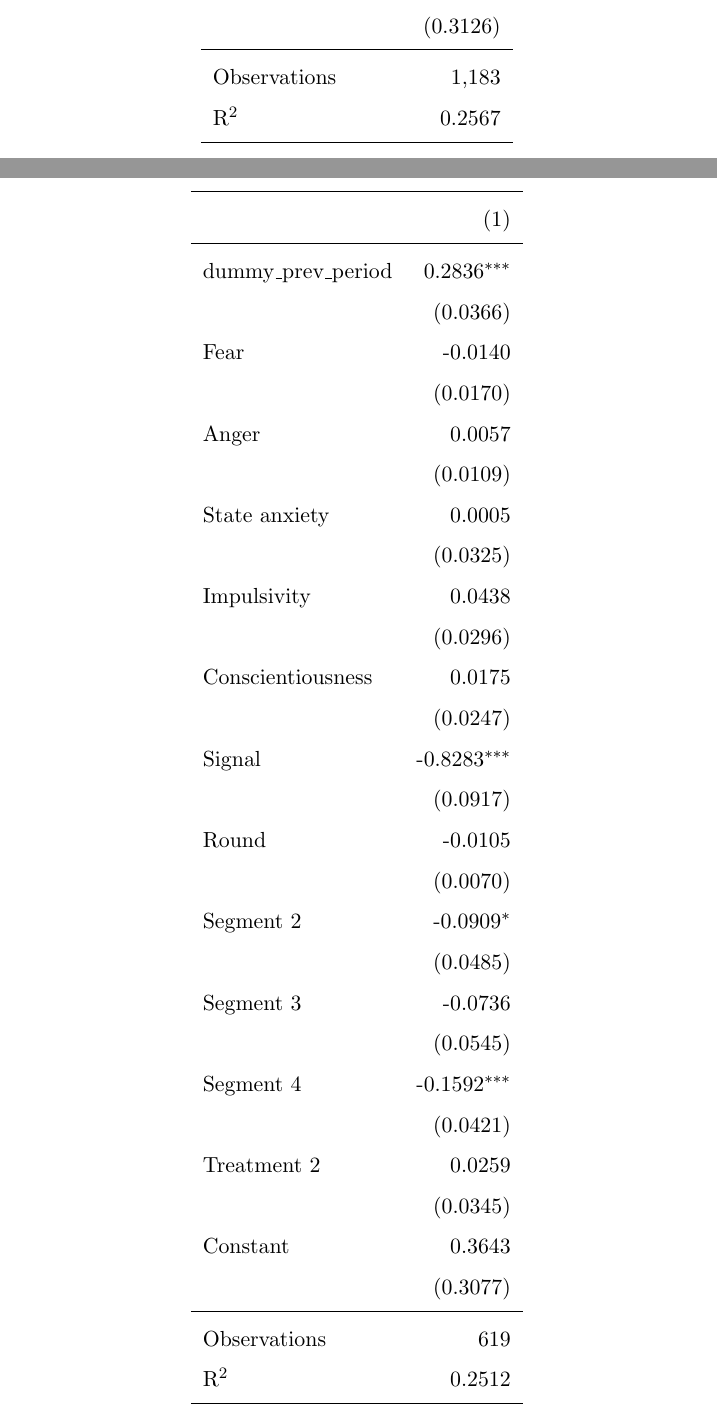
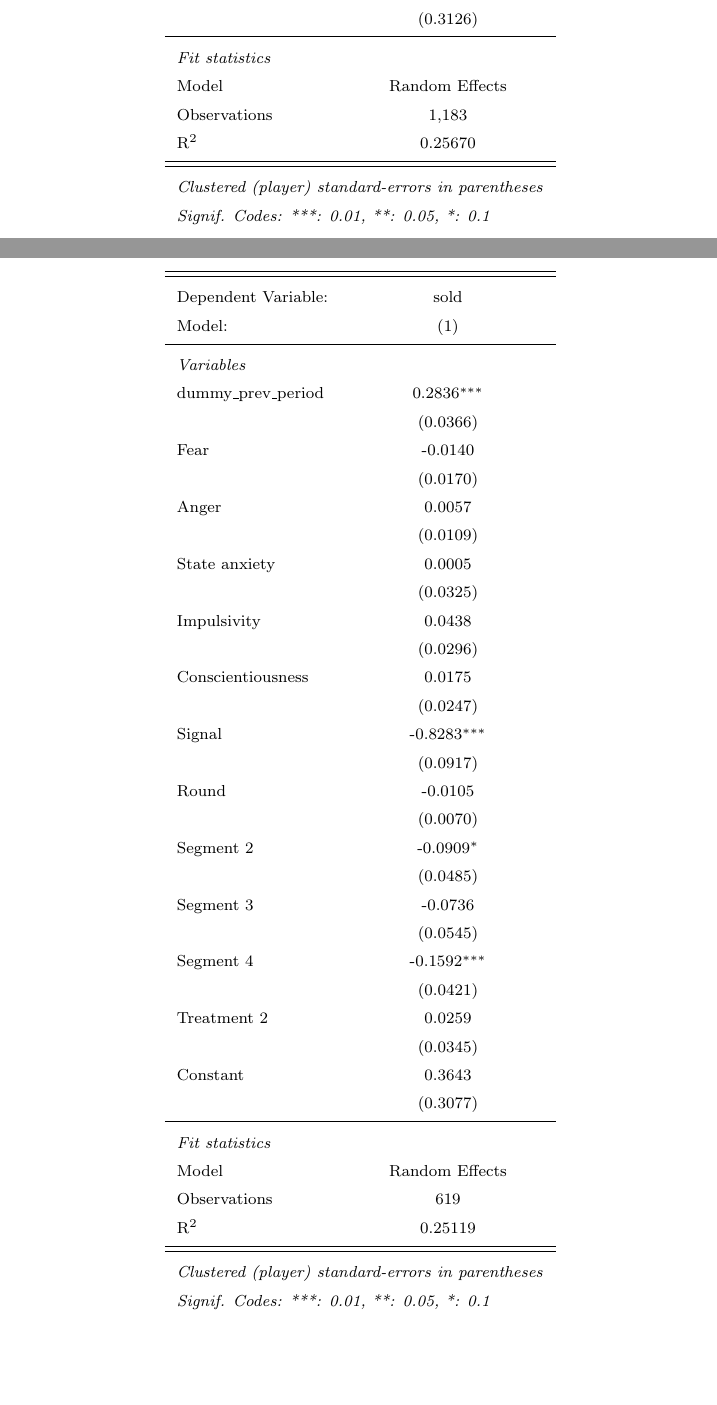
Before and after one commit to calebeynon/MarketRuns, a LaTeX document (analysis/paper/main.tex, which reads analysis/output/tables/selling_emotions_traits_first.tex, analysis/output/tables/selling_emotions_traits_second.tex): two parts of pages 11 and 12 of 28, joined at a grey line, cut so that both start at the same text, the shorter picture padded with empty space. Compiled offline with pdfLaTeX.

Commit message:
Fix table formatting to match etable style
- Keep plm random effects model
- Update LaTeX output to match fixest etable format
- Add proper header (Dependent Variable, Model, Variables)
- Add Fit statistics section
- Add footer notes (clustering, significance codes)

Co-Authored-By: Claude Opus 4.5 <noreply@anthropic.com>

```diff
--- a/analysis/output/tables/selling_emotions_traits_first.tex
+++ b/analysis/output/tables/selling_emotions_traits_first.tex
@@ -27,6 +0,0 @@ Treatment 2 & -0.0066 \\
-Constant & 0.2636 \\
-& (0.3126) \\
-\midrule
-Observations & 1,183 \\
-R$^2$ & 0.2567 \\
-\bottomrule
@@ -33 +33,11 @@ R$^2$ & 0.2567 \\
+   Constant            & 0.2636\\
+                       & (0.3126)\\
+   \midrule
+   \emph{Fit statistics}\\
+   Model              & Random Effects\\
+   Observations       & 1,183\\
+   R$^2$              & 0.25670\\
+   \midrule \midrule
+   \multicolumn{2}{l}{\emph{Clustered (player) standard-errors in parentheses}}\\
+   \multicolumn{2}{l}{\emph{Signif. Codes: ***: 0.01, **: 0.05, *: 0.1}}\\
 \end{tabular}
--- a/analysis/output/tables/selling_emotions_traits_second.tex
+++ b/analysis/output/tables/selling_emotions_traits_second.tex
@@ -1,35 +1,45 @@
-\begin{tabular}{lr}
-\toprule
-& (1) \\
-\midrule
-dummy\_prev\_period & 0.2836$^{***}$ \\
-& (0.0366) \\
-Fear & -0.0140 \\
-& (0.0170) \\
-Anger & 0.0057 \\
-& (0.0109) \\
-State anxiety & 0.0005 \\
-& (0.0325) \\
-Impulsivity & 0.0438 \\
-& (0.0296) \\
-Conscientiousness & 0.0175 \\
-& (0.0247) \\
-Signal & -0.8283$^{***}$ \\
-& (0.0917) \\
-Round & -0.0105 \\
-& (0.0070) \\
-Segment 2 & -0.0909$^{*}$ \\
-& (0.0485) \\
-Segment 3 & -0.0736 \\
-& (0.0545) \\
-Segment 4 & -0.1592$^{***}$ \\
-& (0.0421) \\
-Treatment 2 & 0.0259 \\
-& (0.0345) \\
-Constant & 0.3643 \\
-& (0.3077) \\
-\midrule
-Observations & 619 \\
-R$^2$ & 0.2512 \\
-\bottomrule
+
+\begingroup
+\centering
+\scriptsize
+\begin{tabular}{lc}
+   \tabularnewline \midrule \midrule
+   Dependent Variable: & sold\\
+   Model:              & (1)\\
+   \midrule
+   \emph{Variables}\\
+   dummy\_prev\_period & 0.2836$^{***}$\\
+                       & (0.0366)\\
+   Fear                & -0.0140\\
+                       & (0.0170)\\
+   Anger               & 0.0057\\
+                       & (0.0109)\\
+   State anxiety       & 0.0005\\
+                       & (0.0325)\\
+   Impulsivity         & 0.0438\\
+                       & (0.0296)\\
+   Conscientiousness   & 0.0175\\
+                       & (0.0247)\\
+   Signal              & -0.8283$^{***}$\\
+                       & (0.0917)\\
+   Round               & -0.0105\\
+                       & (0.0070)\\
+   Segment 2           & -0.0909$^{*}$\\
+                       & (0.0485)\\
+   Segment 3           & -0.0736\\
+                       & (0.0545)\\
+   Segment 4           & -0.1592$^{***}$\\
+                       & (0.0421)\\
+   Treatment 2         & 0.0259\\
+                       & (0.0345)\\
+   Constant            & 0.3643\\
+                       & (0.3077)\\
+   \midrule
+   \emph{Fit statistics}\\
+   Model              & Random Effects\\
+   Observations       & 619\\
+   R$^2$              & 0.25119\\
+   \midrule \midrule
+   \multicolumn{2}{l}{\emph{Clustered (player) standard-errors in parentheses}}\\
+   \multicolumn{2}{l}{\emph{Signif. Codes: ***: 0.01, **: 0.05, *: 0.1}}\\
 \end{tabular}
```
Also changed, not shown: analysis/output/tables/selling_emotions_traits_full.tex (+69 -58 lines), analysis/output/tables/selling_emotions_traits_first.tex (59 more changed lines), analysis/output/tables/selling_emotions_traits_second.tex (1 more changed lines), 1 other file.
